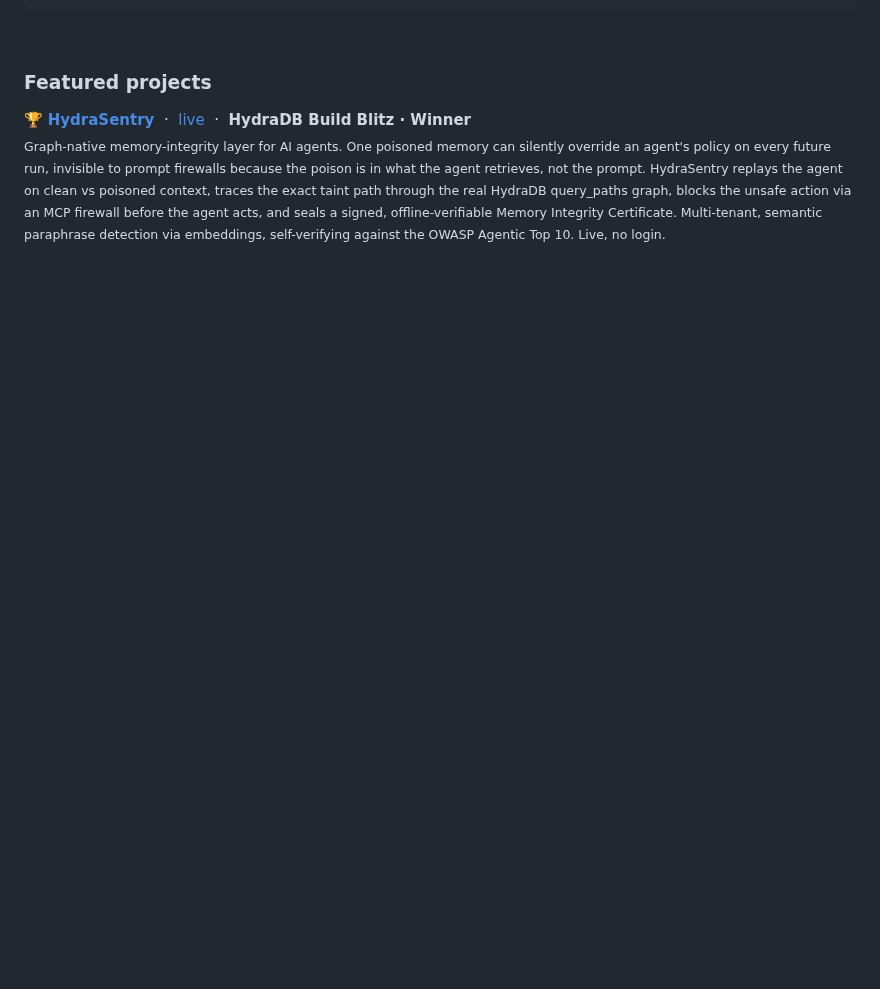
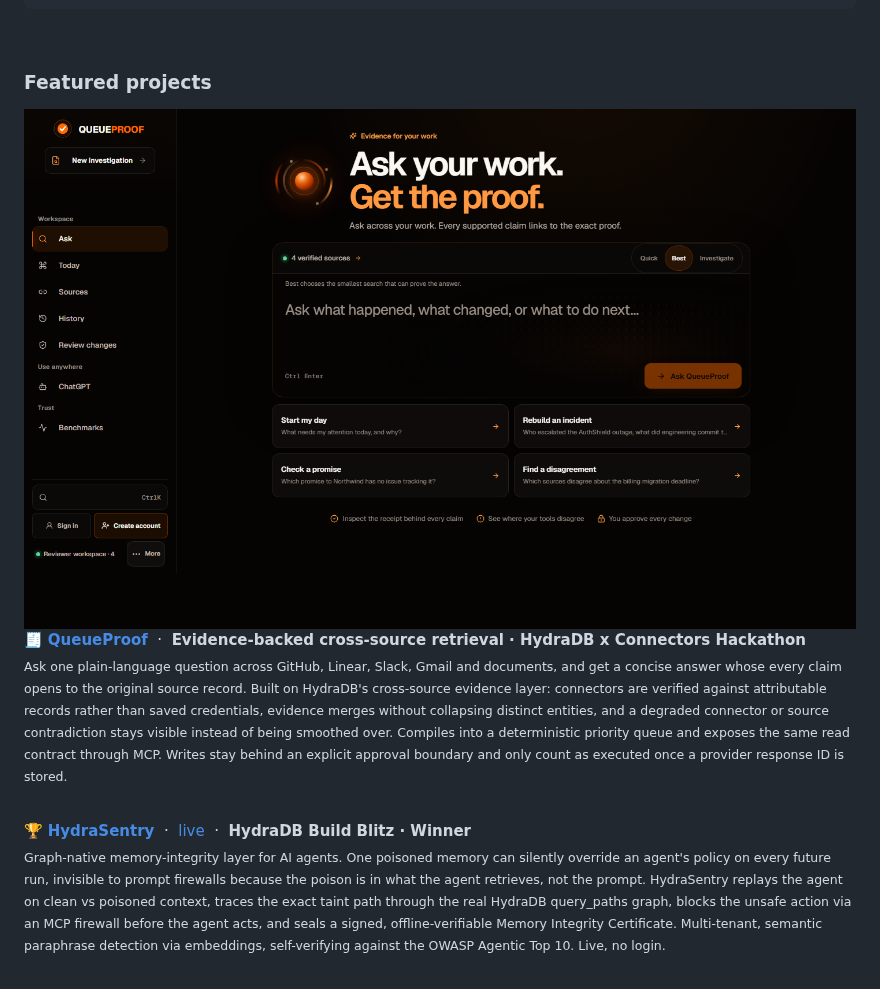
Before and after one commit to vaibhav4046/vaibhav4046, a Markdown page: README.md, the part around the change. Rendered like a GitHub page; pictures changed too: images/queueproof.png (added); blank space fills up the shorter version.

Commit message:
docs: add QueueProof as featured project

```diff
--- a/README.md
+++ b/README.md
@@ -37,6 +37,20 @@ const vaibhav = {
 <br/>
 
 ### Featured projects
+
+<!-- QueueProof · evidence-backed cross-source retrieval workspace (HydraDB x Connectors Hackathon) -->
+<a href="https://queueproof.vercel.app">
+  <img src="https://raw.githubusercontent.com/vaibhav4046/vaibhav4046/main/images/queueproof.png" alt="QueueProof · evidence-backed cross-source retrieval workspace · HydraDB x Connectors Hackathon" width="100%" />
+</a>
+
+<p>
+  🧾 <strong><a href="https://queueproof.vercel.app">QueueProof</a></strong>
+  &nbsp;·&nbsp; <strong>Evidence-backed cross-source retrieval · HydraDB x Connectors Hackathon</strong>
+  <br/>
+  <sub>Ask one plain-language question across GitHub, Linear, Slack, Gmail and documents, and get a concise answer whose every claim opens to the original source record. Built on HydraDB's cross-source evidence layer: connectors are verified against attributable records rather than saved credentials, evidence merges without collapsing distinct entities, and a degraded connector or source contradiction stays visible instead of being smoothed over. Compiles into a deterministic priority queue and exposes the same read contract through MCP. Writes stay behind an explicit approval boundary and only count as executed once a provider response ID is stored.</sub>
+</p>
+
+<br/>
 
 <!-- HydraSentry · HydraDB Build Blitz Winner -->
 <p>
```
